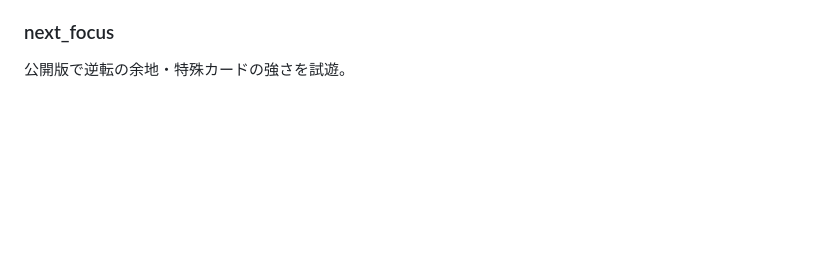
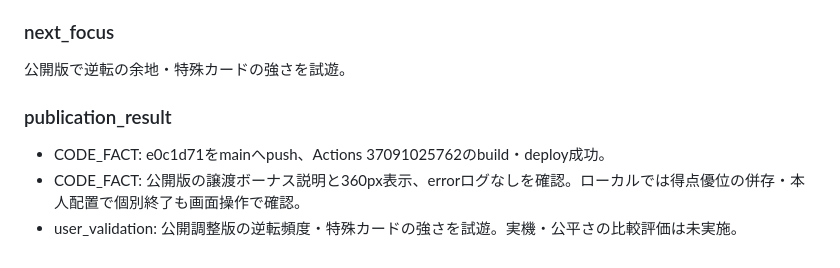
Before and after one commit to abltk-hama/card-game-collection, a Markdown page: docs/ai_discussion_log.md, the part around the change. Drawn GitHub-style; blank space fills up the shorter version.

Commit message:
Record scoring update publication checks [skip ci]

```diff
--- a/docs/ai_discussion_log.md
+++ b/docs/ai_discussion_log.md
@@ -420,3 +420,8 @@ docs/validation.md参照。新ルールの公平さ・実機操作はNOT_RUN。
 
 ### next_focus
 公開版で逆転の余地・特殊カードの強さを試遊。
+
+### publication_result
+- CODE_FACT: e0c1d71をmainへpush、Actions 37091025762のbuild・deploy成功。
+- CODE_FACT: 公開版の譲渡ボーナス説明と360px表示、errorログなしを確認。ローカルでは得点優位の併存・本人配置で個別終了も画面操作で確認。
+- user_validation: 公開調整版の逆転頻度・特殊カードの強さを試遊。実機・公平さの比較評価は未実施。
```
Also changed, not shown: docs/validation.md (+3 -2 lines).
